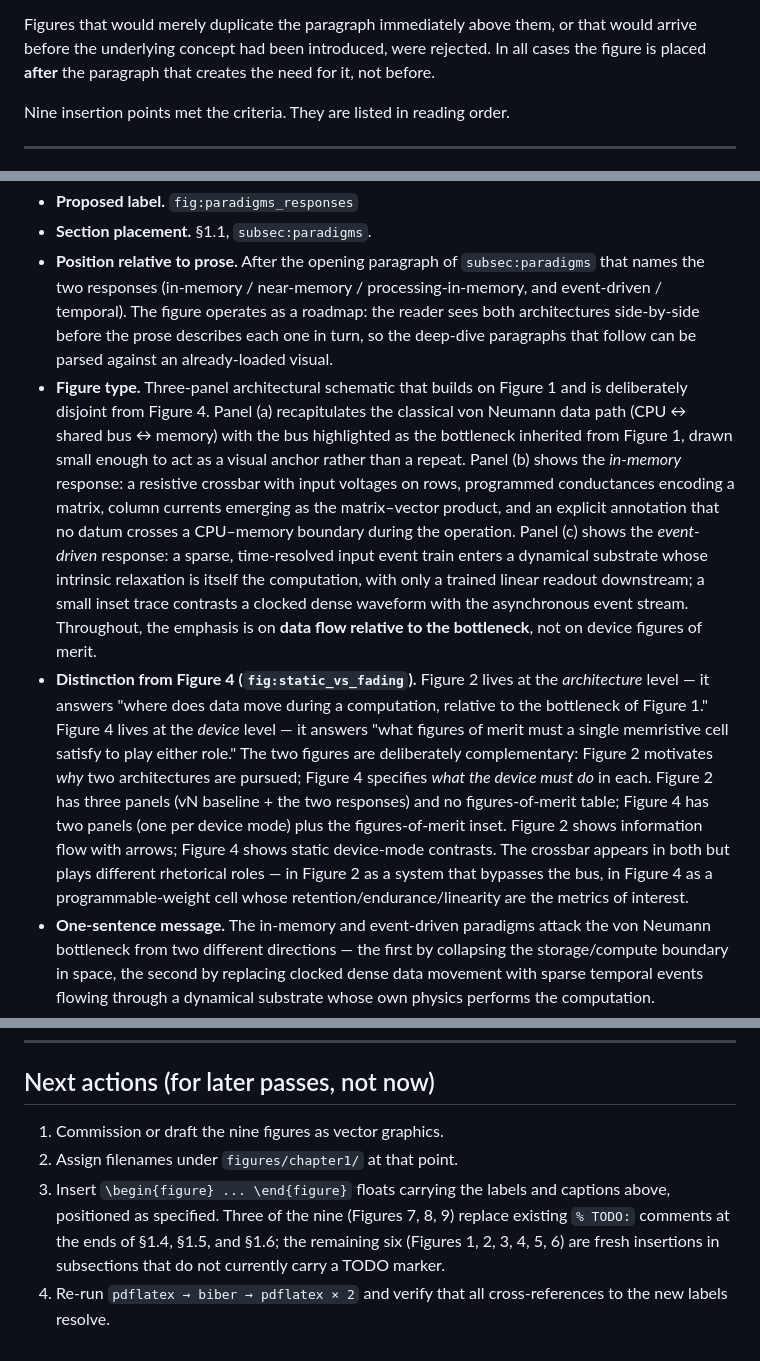
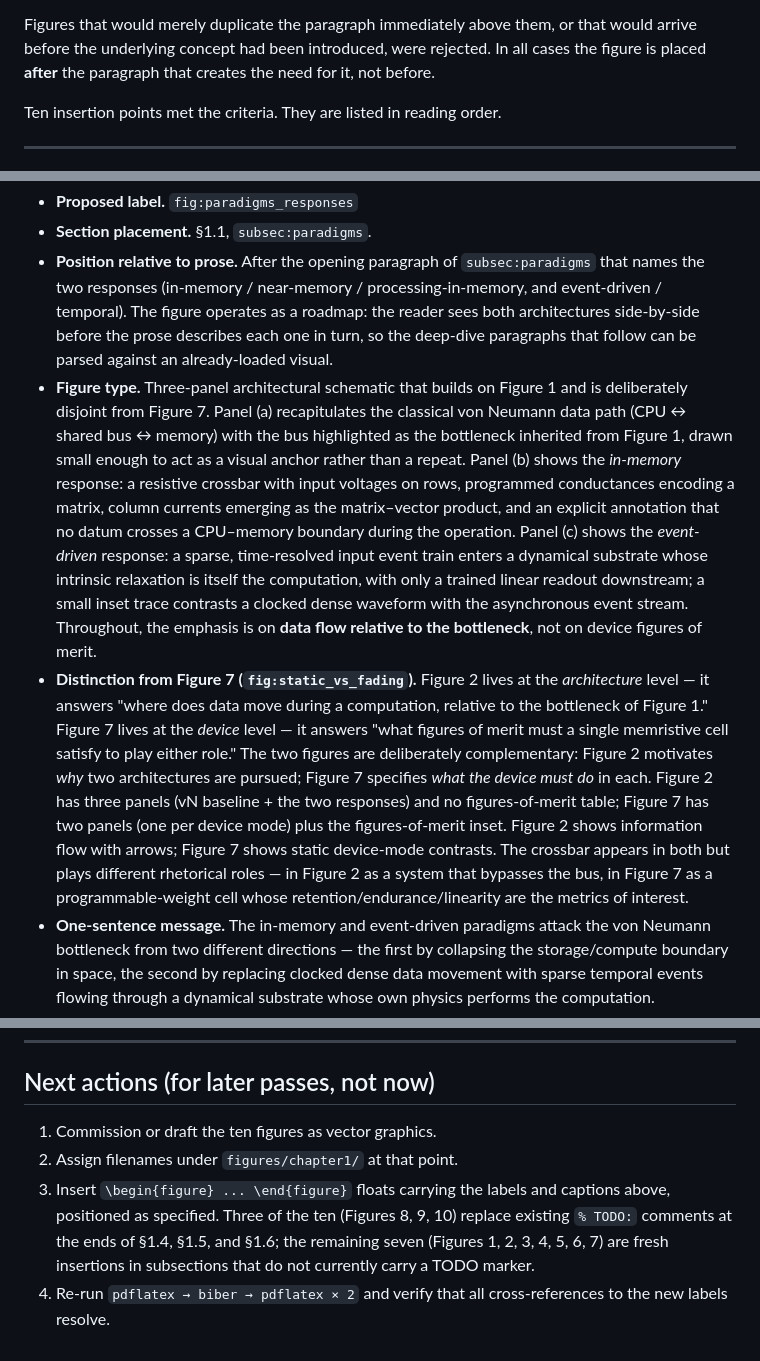
Before and after one commit to carlosdprados/phd-thesis, a Markdown page: handouts/06_chapter1_figures_needed.md, 3 parts joined by grey strips. GitHub-like rendering.

Commit message:
Update Chapter 1 figure plan

```diff
--- a/handouts/06_chapter1_figures_needed.md
+++ b/handouts/06_chapter1_figures_needed.md
@@ -18,7 +18,7 @@ A figure was retained only if it met all three of the following:
 
 Figures that would merely duplicate the paragraph immediately above them, or that would arrive before the underlying concept had been introduced, were rejected. In all cases the figure is placed **after** the paragraph that creates the need for it, not before.
 
-Nine insertion points met the criteria. They are listed in reading order.
+Ten insertion points met the criteria. They are listed in reading order.
 
 ---
 
@@ -39,8 +39,8 @@ Nine insertion points met the criteria. They are listed in reading order.
 - **Proposed label.** `fig:paradigms_responses`
 - **Section placement.** §1.1, `subsec:paradigms`.
 - **Position relative to prose.** After the opening paragraph of `subsec:paradigms` that names the two responses (in-memory / near-memory / processing-in-memory, and event-driven / temporal). The figure operates as a roadmap: the reader sees both architectures side-by-side before the prose describes each one in turn, so the deep-dive paragraphs that follow can be parsed against an already-loaded visual.
-- **Figure type.** Three-panel architectural schematic that builds on Figure 1 and is deliberately disjoint from Figure 4. Panel (a) recapitulates the classical von Neumann data path (CPU ↔ shared bus ↔ memory) with the bus highlighted as the bottleneck inherited from Figure 1, drawn small enough to act as a visual anchor rather than a repeat. Panel (b) shows the *in-memory* response: a resistive crossbar with input voltages on rows, programmed conductances encoding a matrix, column currents emerging as the matrix–vector product, and an explicit annotation that no datum crosses a CPU–memory boundary during the operation. Panel (c) shows the *event-driven* response: a sparse, time-resolved input event train enters a dynamical substrate whose intrinsic relaxation is itself the computation, with only a trained linear readout downstream; a small inset trace contrasts a clocked dense waveform with the asynchronous event stream. Throughout, the emphasis is on **data flow relative to the bottleneck**, not on device figures of merit.
-- **Distinction from Figure 4 (`fig:static_vs_fading`).** Figure 2 lives at the *architecture* level — it answers "where does data move during a computation, relative to the bottleneck of Figure 1." Figure 4 lives at the *device* level — it answers "what figures of merit must a single memristive cell satisfy to play either role." The two figures are deliberately complementary: Figure 2 motivates *why* two architectures are pursued; Figure 4 specifies *what the device must do* in each. Figure 2 has three panels (vN baseline + the two responses) and no figures-of-merit table; Figure 4 has two panels (one per device mode) plus the figures-of-merit inset. Figure 2 shows information flow with arrows; Figure 4 shows static device-mode contrasts. The crossbar appears in both but plays different rhetorical roles — in Figure 2 as a system that bypasses the bus, in Figure 4 as a programmable-weight cell whose retention/endurance/linearity are the metrics of interest.
+- **Figure type.** Three-panel architectural schematic that builds on Figure 1 and is deliberately disjoint from Figure 7. Panel (a) recapitulates the classical von Neumann data path (CPU ↔ shared bus ↔ memory) with the bus highlighted as the bottleneck inherited from Figure 1, drawn small enough to act as a visual anchor rather than a repeat. Panel (b) shows the *in-memory* response: a resistive crossbar with input voltages on rows, programmed conductances encoding a matrix, column currents emerging as the matrix–vector product, and an explicit annotation that no datum crosses a CPU–memory boundary during the operation. Panel (c) shows the *event-driven* response: a sparse, time-resolved input event train enters a dynamical substrate whose intrinsic relaxation is itself the computation, with only a trained linear readout downstream; a small inset trace contrasts a clocked dense waveform with the asynchronous event stream. Throughout, the emphasis is on **data flow relative to the bottleneck**, not on device figures of merit.
+- **Distinction from Figure 7 (`fig:static_vs_fading`).** Figure 2 lives at the *architecture* level — it answers "where does data move during a computation, relative to the bottleneck of Figure 1." Figure 7 lives at the *device* level — it answers "what figures of merit must a single memristive cell satisfy to play either role." The two figures are deliberately complementary: Figure 2 motivates *why* two architectures are pursued; Figure 7 specifies *what the device must do* in each. Figure 2 has three panels (vN baseline + the two responses) and no figures-of-merit table; Figure 7 has two panels (one per device mode) plus the figures-of-merit inset. Figure 2 shows information flow with arrows; Figure 7 shows static device-mode contrasts. The crossbar appears in both but plays different rhetorical roles — in Figure 2 as a system that bypasses the bus, in Figure 7 as a programmable-weight cell whose retention/endurance/linearity are the metrics of interest.
 - **One-sentence message.** The in-memory and event-driven paradigms attack the von Neumann bottleneck from two different directions — the first by collapsing the storage/compute boundary in space, the second by replacing clocked dense data movement with sparse temporal events flowing through a dynamical substrate whose own physics performs the computation.
 - **Caption draft.**
   > Two architectural responses to the von Neumann bottleneck. (a) In the classical stored-program architecture (recapitulated from \cref{fig:vonneumann_bottleneck}), every operation traverses a CPU–memory bus that fixes the bandwidth and energy ceilings of the system. (b) In the in-memory paradigm, computation is performed inside the memory array: a resistive crossbar with programmed conductances executes an analogue matrix–vector multiplication by Ohm's and Kirchhoff's laws, so the dot product no longer crosses the CPU–memory boundary. (c) In the event-driven paradigm, dense clocked data are replaced by a sparse stream of asynchronous events that drive a dynamical substrate whose intrinsic relaxation is itself the computation; only a linear readout layer downstream is trained. The figure is intended as an architectural roadmap for \cref{subsec:paradigms} and is complementary to \cref{fig:static_vs_fading}, which addresses the device-level requirements that each paradigm places on a single memristive cell.
@@ -145,7 +164,7 @@ The following candidates were considered but not retained in the current nine-fi
 
 ## Next actions (for later passes, not now)
 
-1. Commission or draft the nine figures as vector graphics.
+1. Commission or draft the ten figures as vector graphics.
 2. Assign filenames under `figures/chapter1/` at that point.
-3. Insert `\begin{figure} ... \end{figure}` floats carrying the labels and captions above, positioned as specified. Three of the nine (Figures 7, 8, 9) replace existing `% TODO:` comments at the ends of §1.4, §1.5, and §1.6; the remaining six (Figures 1, 2, 3, 4, 5, 6) are fresh insertions in subsections that do not currently carry a TODO marker.
+3. Insert `\begin{figure} ... \end{figure}` floats carrying the labels and captions above, positioned as specified. Three of the ten (Figures 8, 9, 10) replace existing `% TODO:` comments at the ends of §1.4, §1.5, and §1.6; the remaining seven (Figures 1, 2, 3, 4, 5, 6, 7) are fresh insertions in subsections that do not currently carry a TODO marker.
 4. Re-run `pdflatex → biber → pdflatex × 2` and verify that all cross-references to the new labels resolve.
```
Also changed, not shown: other parts of handouts/06_chapter1_figures_needed.md (+24 -5 lines).
